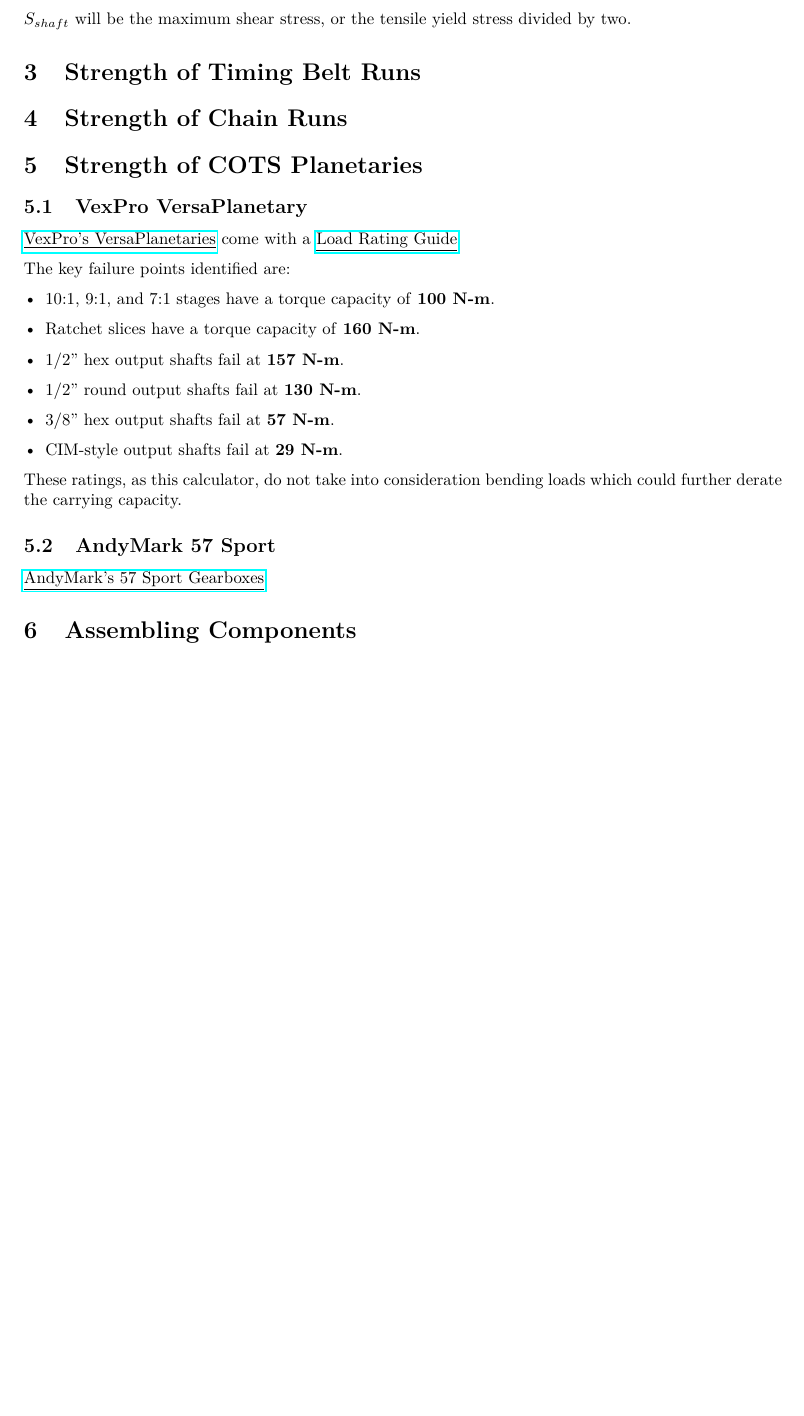
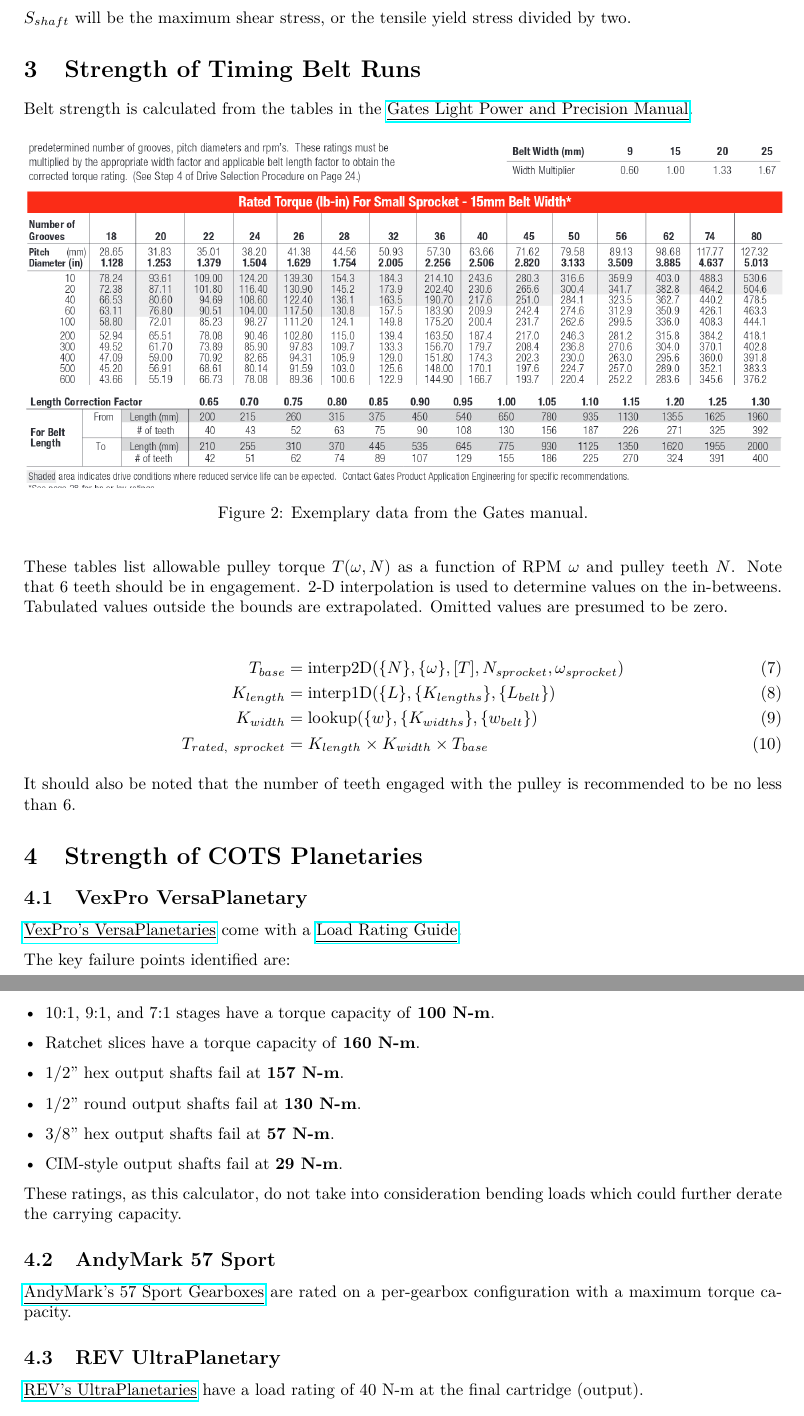
Before and after one commit to Thaddeus-Maximus/everycalc, a LaTeX paper (docs/transstrength.tex): part of page 3 of 3 before the commit and two parts of pages 3 and 4 of 4 after it, the two joined at a grey line, cut so that both start at the same text, the shorter picture padded with empty space. Compiled offline with pdfLaTeX.

Commit message:
update docs

```diff
--- a/docs/transstrength.tex
+++ b/docs/transstrength.tex
@@ -95,12 +95,30 @@
 	$S_{shaft}$ will be the maximum shear stress, or the tensile yield stress divided by two.
 
 \section{Strength of Timing Belt Runs}
+	Belt strength is calculated from the tables in the \href{https://www.gates.com/content/dam/gates/home/resources/resource-library/catalogs/light-power-and-precision-manual.pdf}{\underline{Gates Light Power and Precision Manual}}.
 
-\section{Strength of Chain Runs}
+	\begin{figure}[H]
+	\includegraphics[width=\textwidth]{beltrating_a.png}
+	\includegraphics[width=\textwidth]{beltrating_b.png}
+	\caption{Exemplary data from the Gates manual.}
+	\end{figure}
+
+	These tables list allowable pulley torque $T(\omega, N)$ as a function of RPM $\omega$ and pulley teeth $N$. Note that 6 teeth should be in engagement.
+	2-D interpolation is used to determine values on the in-betweens.
+	Tabulated values outside the bounds are extrapolated. Omitted values are presumed to be zero.
+
+	\begin{align}
+		T_{base} &= \text{interp2D}(\{N\}, \{\omega\}, [T], N_{sprocket}, \omega_{sprocket}) \\
+		K_{length} &= \text{interp1D}(\{L\}, \{K_{lengths}\}, \{L_{belt}\}) \\
+		K_{width} &= \text{lookup}(\{w\}, \{K_{widths}\}, \{w_{belt}\}) \\
+		T_{rated,\ sprocket} &= K_{length} \times K_{width} \times T_{base}
+	\end{align}
+
+	It should also be noted that the number of teeth engaged with the pulley is recommended to be no less than 6.
 
 \section{Strength of COTS Planetaries}
 	\subsection{VexPro VersaPlanetary}
-	\href{https://www.vexrobotics.com/versaplanetary.html}{\underline{VexPro's VersaPlanetaries}} come with a \href{https://docs.google.com/gview?url=http://link.vex.com/vexpro/pdf/VersaPlanetary-LoadRatings}{\underline{Load Rating Guide}}
+	\href{https://www.vexrobotics.com/versaplanetary.html}{\underline{VexPro's VersaPlanetaries}} come with a \href{https://docs.google.com/gview?url=http://link.vex.com/vexpro/pdf/VersaPlanetary-LoadRatings}{\underline{Load Rating Guide}}.
 
 	The key failure points identified are:
 	\begin{asparaitem}
@@ -115,8 +133,9 @@
 	These ratings, as this calculator, do not take into consideration bending loads which could further derate the carrying capacity.
 
 	\subsection{AndyMark 57 Sport}
-	\href{https://www.andymark.com/products/57-sport-options}{\underline{AndyMark's 57 Sport Gearboxes}}
+	\href{https://www.andymark.com/products/57-sport-options}{\underline{AndyMark's 57 Sport Gearboxes}} are rated on a per-gearbox configuration with a maximum torque capacity.
 
-\section{Assembling Components}
+	\subsection{REV UltraPlanetary}
+	\href{https://www.revrobotics.com/rev-41-1600/}{\underline{REV's UltraPlanetaries}} have a load rating of 40 N-m at the final cartridge (output).
 
 \end{document}
```
Also changed, not shown: README.md, docs/transstrength.pdf, 1 other file.
